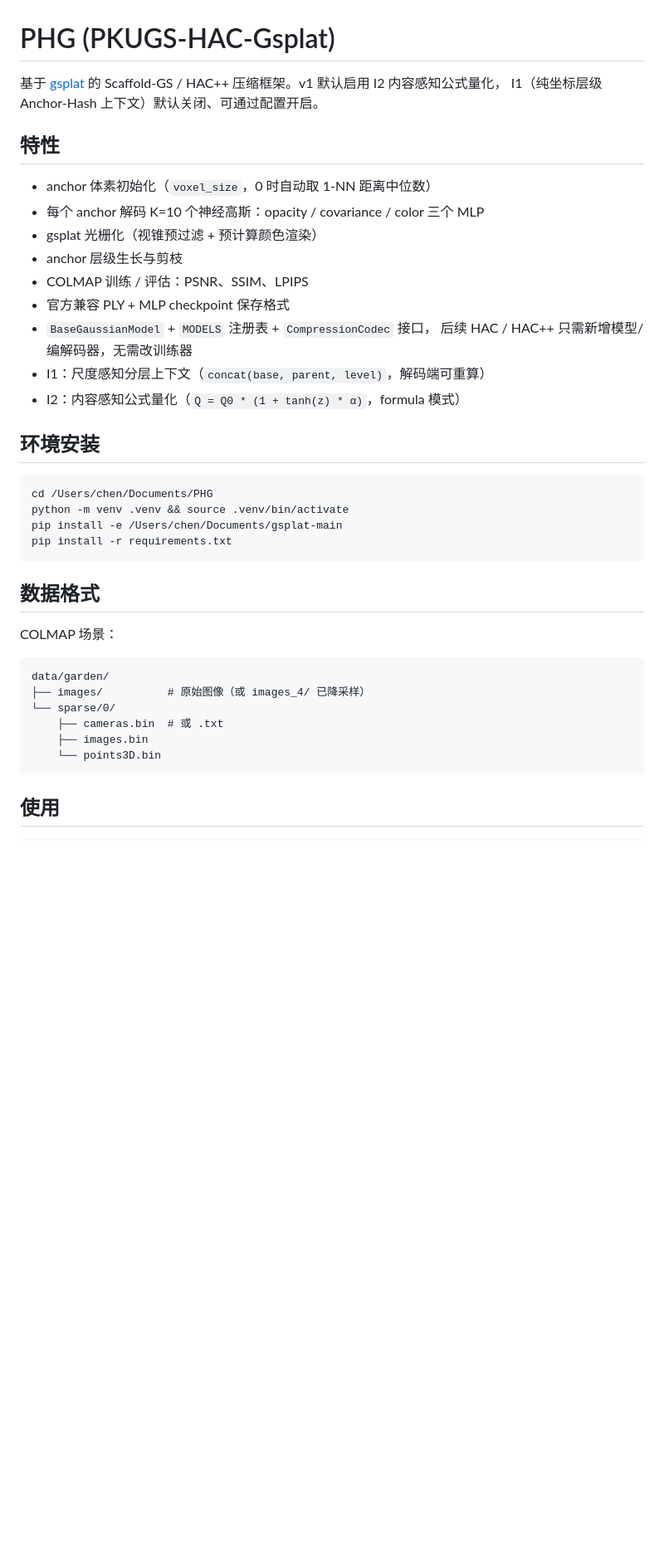
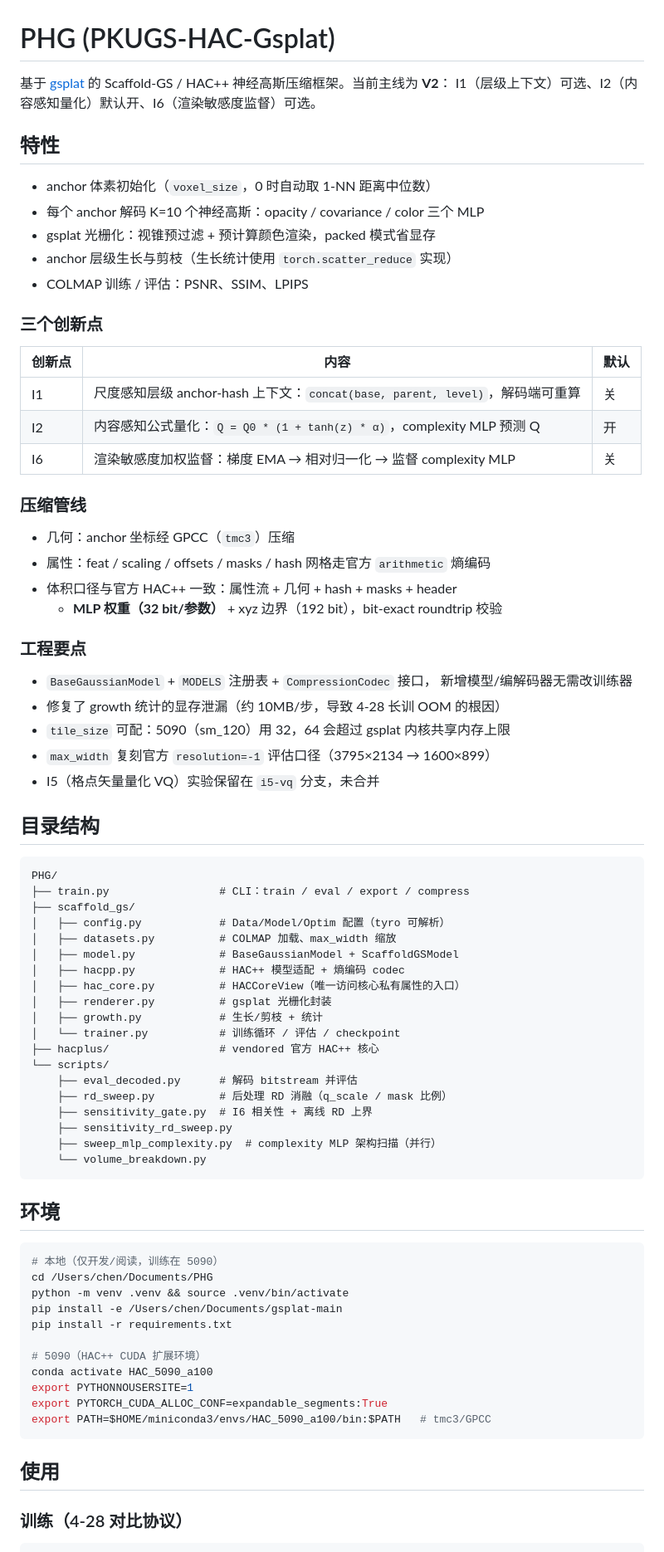
Before and after one commit to Gob1inBr0/DCCA-GS, a Markdown page: README.md, the part around one of its changes. Shown at 83% size. Rendered like a GitHub page; blank space fills up the shorter version.

Commit message:
docs: rewrite PHG README for V2 (I1/I2/I6, codec accounting, 4-28 results)

````diff
--- a/README.md
+++ b/README.md
@@ -1,44 +1,83 @@
 # PHG (PKUGS-HAC-Gsplat)
 
 基于 [gsplat](https://github.com/nerfstudio-project/gsplat) 的
-Scaffold-GS / HAC++ 压缩框架。v1 默认启用 I2 内容感知公式量化，
-I1（纯坐标层级 Anchor-Hash 上下文）默认关闭、可通过配置开启。
+Scaffold-GS / HAC++ 神经高斯压缩框架。当前主线为 **V2**：
+I1（层级上下文）可选、I2（内容感知量化）默认开、I6（渲染敏感度监督）可选。
 
 ## 特性
 
 - anchor 体素初始化（`voxel_size`，0 时自动取 1-NN 距离中位数）
 - 每个 anchor 解码 K=10 个神经高斯：opacity / covariance / color 三个 MLP
-- gsplat 光栅化（视锥预过滤 + 预计算颜色渲染）
-- anchor 层级生长与剪枝
+- gsplat 光栅化：视锥预过滤 + 预计算颜色渲染，packed 模式省显存
+- anchor 层级生长与剪枝（生长统计使用 `torch.scatter_reduce` 实现）
 - COLMAP 训练 / 评估：PSNR、SSIM、LPIPS
-- 官方兼容 PLY + MLP checkpoint 保存格式
+
+### 三个创新点
+
+| 创新点 | 内容 | 默认 |
+| --- | --- | --- |
+| I1 | 尺度感知层级 anchor-hash 上下文：`concat(base, parent, level)`，解码端可重算 | 关 |
+| I2 | 内容感知公式量化：`Q = Q0 * (1 + tanh(z) * α)`，complexity MLP 预测 Q | 开 |
+| I6 | 渲染敏感度加权监督：梯度 EMA → 相对归一化 → 监督 complexity MLP | 关 |
+
+### 压缩管线
+
+- 几何：anchor 坐标经 GPCC（`tmc3`）压缩
+- 属性：feat / scaling / offsets / masks / hash 网格走官方 `arithmetic` 熵编码
+- 体积口径与官方 HAC++ 一致：属性流 + 几何 + hash + masks + header
+  + **MLP 权重（32 bit/参数）** + xyz 边界（192 bit），bit-exact roundtrip 校验
+
+### 工程要点
+
 - `BaseGaussianModel` + `MODELS` 注册表 + `CompressionCodec` 接口，
-  后续 HAC / HAC++ 只需新增模型/编解码器，无需改训练器
-- I1：尺度感知分层上下文（`concat(base, parent, level)`，解码端可重算）
-- I2：内容感知公式量化（`Q = Q0 * (1 + tanh(z) * α)`，formula 模式）
+  新增模型/编解码器无需改训练器
+- 修复了 growth 统计的显存泄漏（约 10MB/步，导致 4-28 长训 OOM 的根因）
+- `tile_size` 可配：5090（sm_120）用 32，64 会超过 gsplat 内核共享内存上限
+- `max_width` 复刻官方 `resolution=-1` 评估口径（3795×2134 → 1600×899）
+- I5（格点矢量量化 VQ）实验保留在 `i5-vq` 分支，未合并
 
-## 环境安装
+## 目录结构
+
+```
+PHG/
+├── train.py                 # CLI：train / eval / export / compress
+├── scaffold_gs/
+│   ├── config.py            # Data/Model/Optim 配置（tyro 可解析）
+│   ├── datasets.py          # COLMAP 加载、max_width 缩放
+│   ├── model.py             # BaseGaussianModel + ScaffoldGSModel
+│   ├── hacpp.py             # HAC++ 模型适配 + 熵编码 codec
+│   ├── hac_core.py          # HACCoreView（唯一访问核心私有属性的入口）
+│   ├── renderer.py          # gsplat 光栅化封装
+│   ├── growth.py            # 生长/剪枝 + 统计
+│   └── trainer.py           # 训练循环 / 评估 / checkpoint
+├── hacplus/                 # vendored 官方 HAC++ 核心
+└── scripts/
+    ├── eval_decoded.py      # 解码 bitstream 并评估
+    ├── rd_sweep.py          # 后处理 RD 消融（q_scale / mask 比例）
+    ├── sensitivity_gate.py  # I6 相关性 + 离线 RD 上界
+    ├── sensitivity_rd_sweep.py
+    ├── sweep_mlp_complexity.py  # complexity MLP 架构扫描（并行）
+    └── volume_breakdown.py
+```
+
+## 环境
 
 ```bash
+# 本地（仅开发/阅读，训练在 5090）
 cd /Users/chen/Documents/PHG
 python -m venv .venv && source .venv/bin/activate
 pip install -e /Users/chen/Documents/gsplat-main
 pip install -r requirements.txt
-```
 
-## 数据格式
-
-COLMAP 场景：
-
-```
-data/garden/
-├── images/          # 原始图像（或 images_4/ 已降采样）
-└── sparse/0/
-    ├── cameras.bin  # 或 .txt
-    ├── images.bin
-    └── points3D.bin
+# 5090（HAC++ CUDA 扩展环境）
+conda activate HAC_5090_a100
+export PYTHONNOUSERSITE=1
+export PYTORCH_CUDA_ALLOC_CONF=expandable_segments:True
+export PATH=$HOME/miniconda3/envs/HAC_5090_a100/bin:$PATH   # tmc3/GPCC
 ```
 
 ## 使用
 
+### 训练（4-28 对比协议）
+
 ```bash
````
Also changed, not shown: other parts of README.md (+71 -54 lines).
